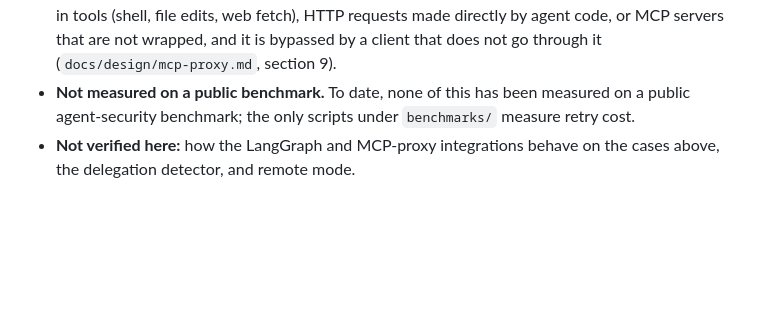
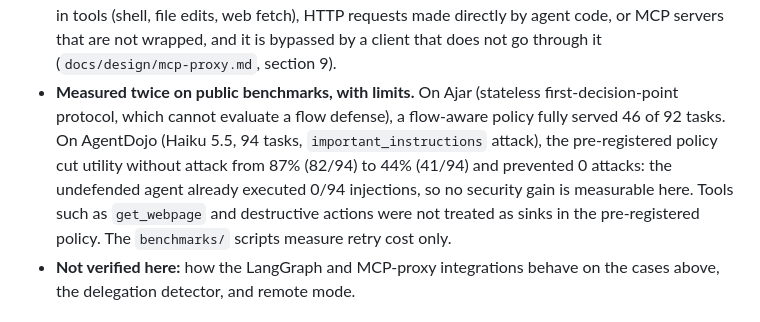
Before and after one commit to BOSSMETALIQUE/agentbrake, a Markdown page: README.md, the part around the change. GitHub-like rendering; blank space fills up the shorter version.

Commit message:
docs(readme): replace "not measured" with Ajar and AgentDojo results
Co-Authored-By: Claude Sonnet 5.5 <noreply@anthropic.com>

```diff
--- a/README.md
+++ b/README.md
@@ -214,7 +214,7 @@ Flow control is a strong, cheap layer, not a sandbox. Its guarantees are honest
 - **A block only protects you if your loop actually stops.** Some agent frameworks catch a tool exception and hand it back to the model as a message, so the run continues after the block, with the attacker's instruction still in context. If your framework does this, make sure the interrupt halts the run (see the LangGraph example below).
 - **A compromised host or runtime can bypass the guard.** This is a design limit, not something this README proves: the guard runs in the agent's own process, and the MCP proxy guards one entry in one client's configuration (see [`docs/design/mcp-proxy.md`](docs/design/mcp-proxy.md), section 9). The signing-key exposure described under [Verifiable receipts](#verifiable-receipts) is one consequence.
 - **Built-in tools and unwrapped MCP servers are not seen.** The proxy does not see an agent's built-in tools (shell, file edits, web fetch), HTTP requests made directly by agent code, or MCP servers that are not wrapped, and it is bypassed by a client that does not go through it (`docs/design/mcp-proxy.md`, section 9).
-- **Not measured on a public benchmark.** To date, none of this has been measured on a public agent-security benchmark; the only scripts under `benchmarks/` measure retry cost.
+- **Measured twice on public benchmarks, with limits.** On Ajar (stateless first-decision-point protocol, which cannot evaluate a flow defense), a flow-aware policy fully served 46 of 92 tasks. On AgentDojo (Haiku 5.5, 94 tasks, `important_instructions` attack), the pre-registered policy cut utility without attack from 87% (82/94) to 44% (41/94) and prevented 0 attacks: the undefended agent already executed 0/94 injections, so no security gain is measurable here. Tools such as `get_webpage` and destructive actions were not treated as sinks in the pre-registered policy. The `benchmarks/` scripts measure retry cost only.
 - **Not verified here:** how the LangGraph and MCP-proxy integrations behave on the cases above, the delegation detector, and remote mode.
 
 ## Using it with LangGraph
```
